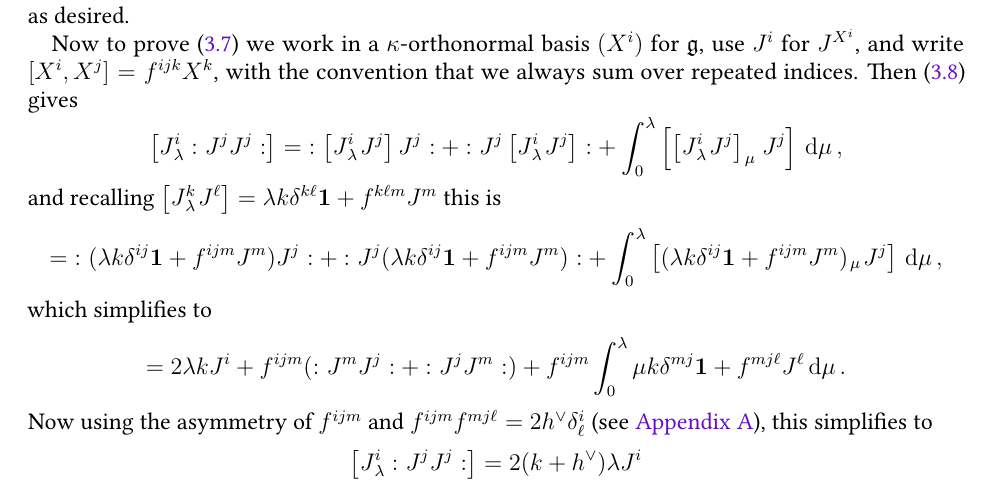
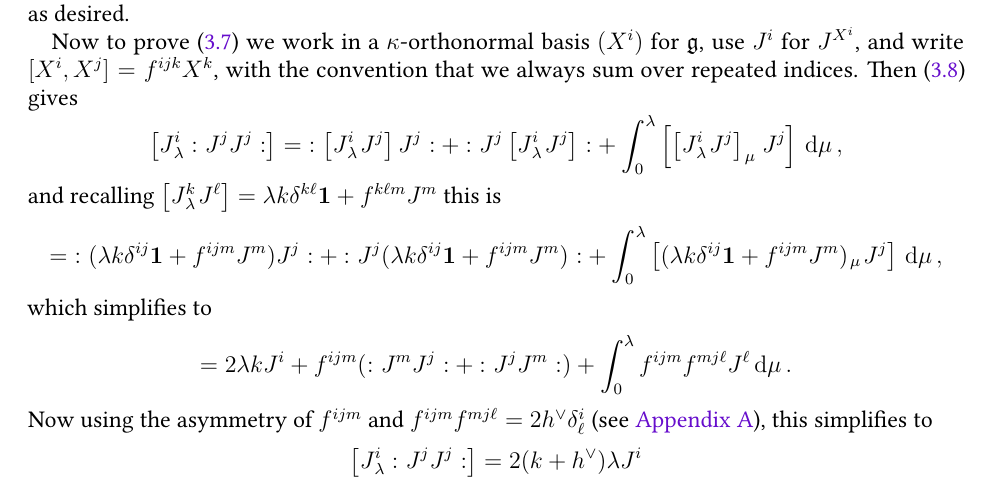
Before and after one commit to neitzke/conformal-blocks, a LaTeX paper (conformal-blocks.tex): part of page 19 of 33, cut so that both start at the same text. Compiled offline with pdfLaTeX.

Commit message:
simplify

```diff
--- a/conformal-blocks.tex
+++ b/conformal-blocks.tex
@@ -2059,7 +2059,7 @@ and recalling $\lb{J^k}{\lambda}{J^\ell} = \lambda k \delta^{k \ell} \bid + f^{k
 \end{equation}
 which simplifies to
 \begin{equation}
-  = 2 \lambda k J^i + f^{ijm} (\nop{J^m J^j} + \nop{J^j J^m}) + f^{ijm} \int_0^\lambda \mu k \delta^{mj} \bid + f^{mj\ell} J^\ell \, \de \mu \, .
+  = 2 \lambda k J^i + f^{ijm} (\nop{J^m J^j} + \nop{J^j J^m}) + \int_0^\lambda f^{ijm} f^{mj\ell} J^\ell \, \de \mu \, .
 \end{equation}
 Now using the asymmetry of $f^{ijm}$ and $f^{ijm} f^{mj\ell} = 2 h^\vee \delta^i_\ell$ (see \autoref{eq:f-coxeter}),
 this simplifies to
```
